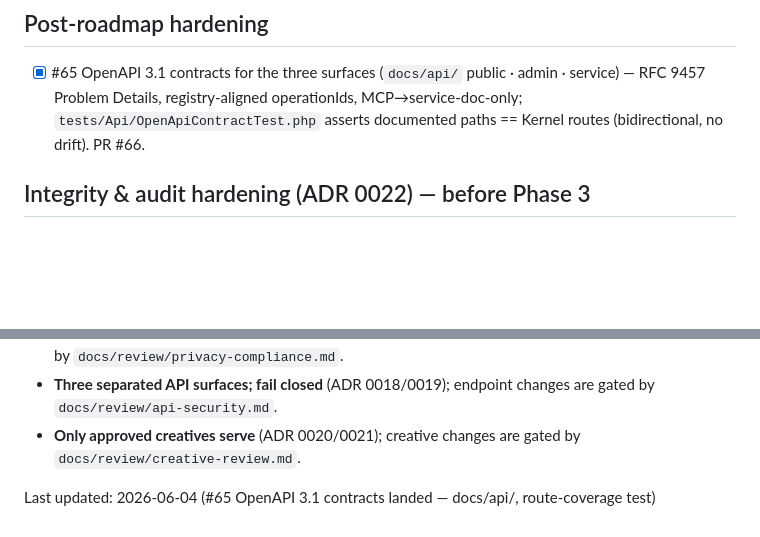
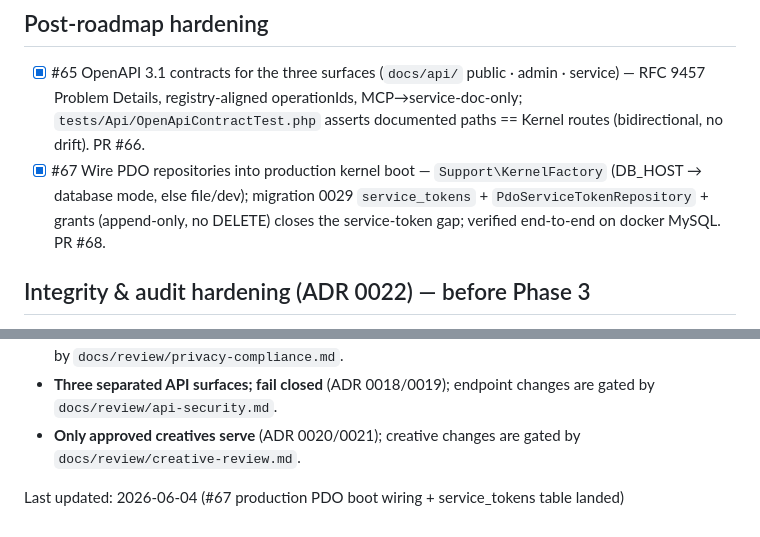
Before and after one commit to hideyukiMORI/nene-serve, a Markdown page: docs/todo/current.md, 2 parts joined by grey strips. GitHub-like rendering; blank space fills up the shorter version.

Commit message:
docs(todo): record #67 production PDO boot wiring
Co-Authored-By: Claude Opus 4.8 <noreply@anthropic.com>

```diff
--- a/docs/todo/current.md
+++ b/docs/todo/current.md
@@ -54,6 +54,7 @@
 ## Post-roadmap hardening
 
 - [x] #65 OpenAPI 3.1 contracts for the three surfaces (`docs/api/` public · admin · service) — RFC 9457 Problem Details, registry-aligned operationIds, MCP→service-doc-only; `tests/Api/OpenApiContractTest.php` asserts documented paths == Kernel routes (bidirectional, no drift). PR #66.
+- [x] #67 Wire PDO repositories into production kernel boot — `Support\KernelFactory` (DB_HOST → database mode, else file/dev); migration 0029 `service_tokens` + `PdoServiceTokenRepository` + grants (append-only, no DELETE) closes the service-token gap; verified end-to-end on docker MySQL. PR #68.
 
 ## Integrity & audit hardening (ADR 0022) — before Phase 3
 
@@ -91,4 +92,4 @@
 - **Three separated API surfaces; fail closed** (ADR 0018/0019); endpoint changes are gated by `docs/review/api-security.md`.
 - **Only approved creatives serve** (ADR 0020/0021); creative changes are gated by `docs/review/creative-review.md`.
 
-Last updated: 2026-06-04 (#65 OpenAPI 3.1 contracts landed — docs/api/, route-coverage test)
+Last updated: 2026-06-04 (#67 production PDO boot wiring + service_tokens table landed)
```
